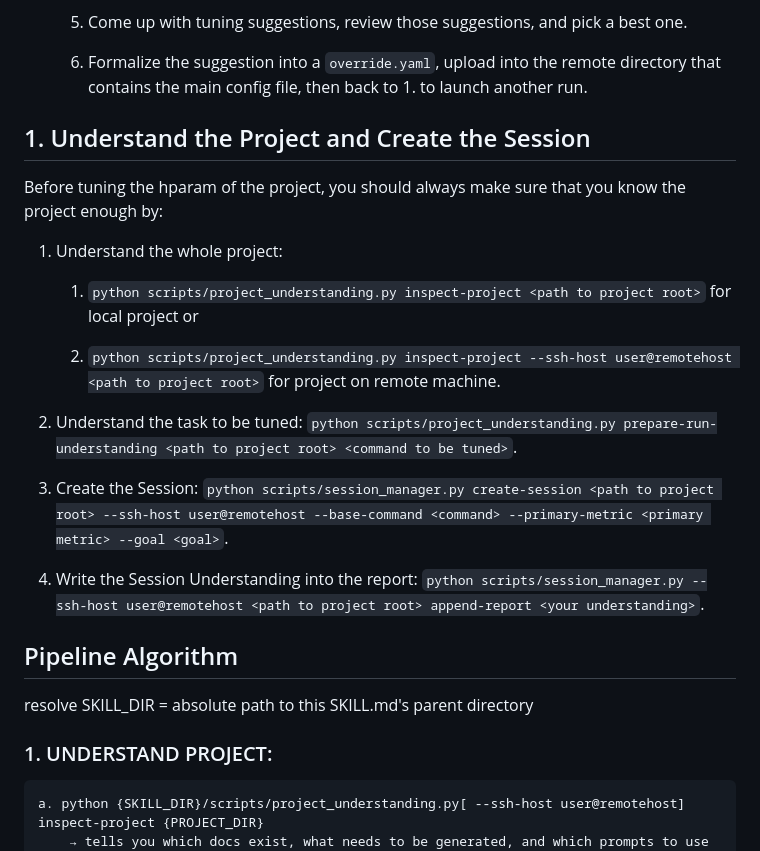
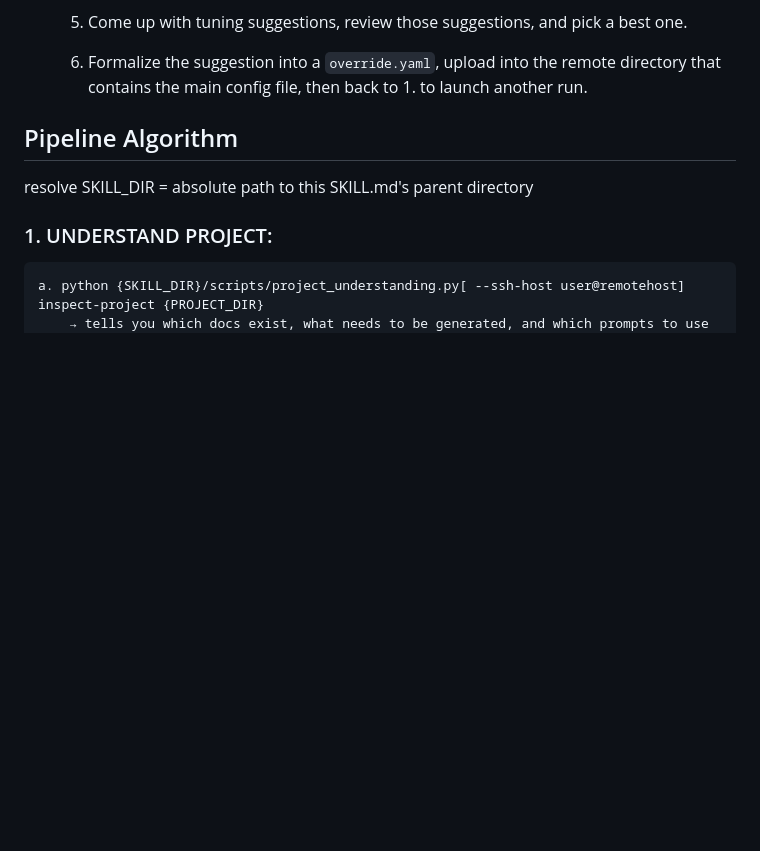
Before and after one commit to zxh0916/auto-hparam-tuning, a Markdown page: skills/auto-hparam-tuning/SKILL.md, the part around the change. Drawn GitHub-style; blank space fills up the shorter version.

Commit message:
fix: clean unused prompts in SKILL.md

```diff
--- a/skills/auto-hparam-tuning/SKILL.md
+++ b/skills/auto-hparam-tuning/SKILL.md
@@ -32,23 +32,6 @@ This skill will automatically the hyperparameters managed by hydra config system
     5. Come up with tuning suggestions, review those suggestions, and pick a best one.
 
     6. Formalize the suggestion into a `override.yaml`, upload into the remote directory that contains the main config file, then back to 1. to launch another run.
-
-
-## 1. Understand the Project and Create the Session
-
-Before tuning the hparam of the project, you should always make sure that you know the project enough by:
-
-1. Understand the whole project:
-
-    1. `python scripts/project_understanding.py inspect-project <path to project root>` for local project or
-
-    2. `python scripts/project_understanding.py inspect-project --ssh-host user@remotehost <path to project root>` for project on remote machine.
-
-2. Understand the task to be tuned: `python scripts/project_understanding.py prepare-run-understanding <path to project root> <command to be tuned>`.
-
-3. Create the Session: `python scripts/session_manager.py create-session <path to project root> --ssh-host user@remotehost --base-command <command> --primary-metric <primary metric> --goal <goal>`.
-
-4. Write the Session Understanding into the report: `python scripts/session_manager.py --ssh-host user@remotehost <path to project root> append-report <your understanding>`.
 
 
 ## Pipeline Algorithm
```
